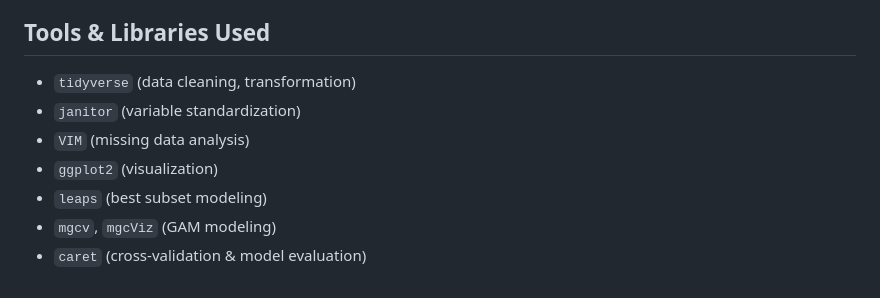
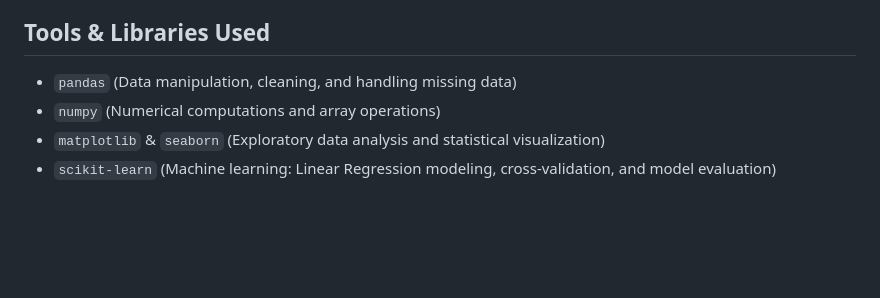
Before and after one commit to nmdattt/Ecommerce-Platform-Investment-Analysis, a Markdown page: README.md, the part around the change. Drawn GitHub-style; blank space fills up the shorter version.

Commit message:
Revise tools and libraries used in the project
Updated tools and libraries section to reflect changes in data manipulation and visualization libraries.

```diff
--- a/README.md
+++ b/README.md
@@ -110,10 +110,7 @@ Across all analyses — EDA, hypothesis testing, linear regression, GAM, and cro
 * Encourage customers to migrate to or increase activity on the mobile app for higher spending potential.
 
 ## Tools & Libraries Used
-* `tidyverse` (data cleaning, transformation)
-* `janitor` (variable standardization)
-* `VIM` (missing data analysis)
-* `ggplot2` (visualization)
-* `leaps` (best subset modeling)
-* `mgcv`, `mgcViz` (GAM modeling)
-* `caret` (cross-validation & model evaluation)
+* `pandas` (Data manipulation, cleaning, and handling missing data)
+* `numpy` (Numerical computations and array operations)
+* `matplotlib` & `seaborn` (Exploratory data analysis and statistical visualization)
+* `scikit-learn` (Machine learning: Linear Regression modeling, cross-validation, and model evaluation)
```
